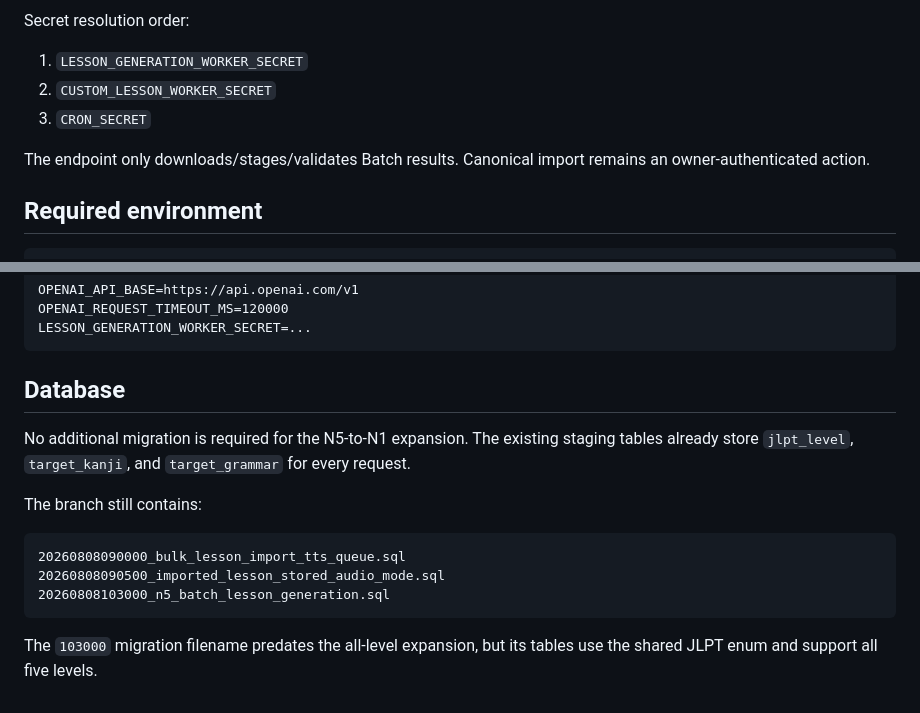
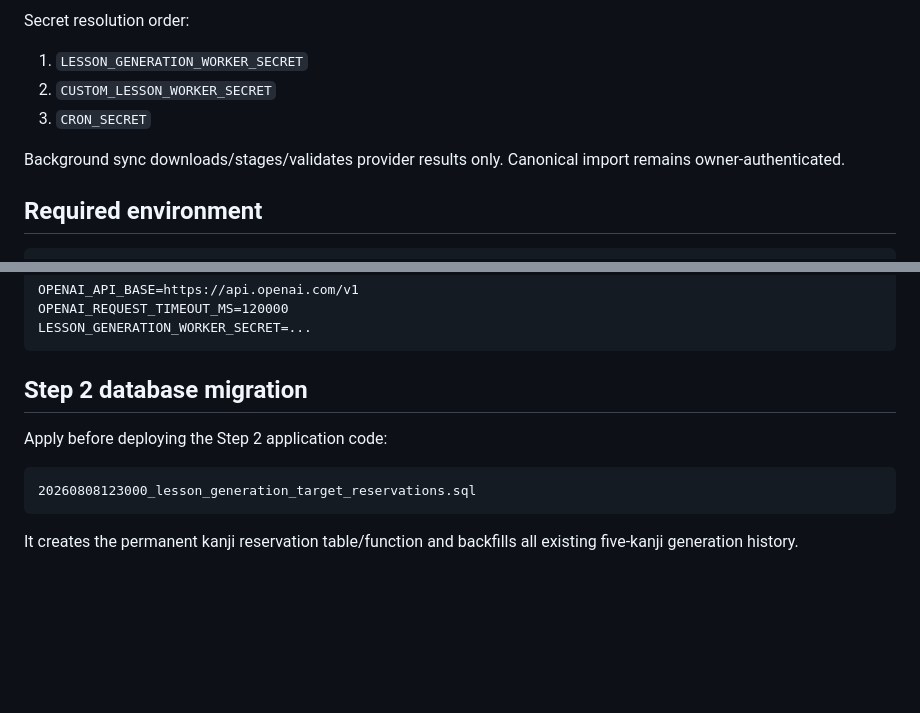
Before and after one commit to Logan17de/Language-Learning-App, a Markdown page: docs/n5-batch-lesson-generation.md, 2 parts joined by grey strips. Rendered like a GitHub page; blank space fills up the shorter version.

````diff
--- a/docs/n5-batch-lesson-generation.md
+++ b/docs/n5-batch-lesson-generation.md
@@ -123,7 +172,7 @@ Secret resolution order:
 2. `CUSTOM_LESSON_WORKER_SECRET`
 3. `CRON_SECRET`
 
-The endpoint only downloads/stages/validates Batch results. Canonical import remains an owner-authenticated action.
+Background sync downloads/stages/validates provider results only. Canonical import remains owner-authenticated.
 
 ## Required environment
 
@@ -142,16 +191,12 @@ OPENAI_REQUEST_TIMEOUT_MS=120000
 LESSON_GENERATION_WORKER_SECRET=...
 ```
 
-## Database
+## Step 2 database migration
 
-No additional migration is required for the N5-to-N1 expansion. The existing staging tables already store `jlpt_level`, `target_kanji`, and `target_grammar` for every request.
-
-The branch still contains:
+Apply before deploying the Step 2 application code:
 
 ```text
-20260808090000_bulk_lesson_import_tts_queue.sql
-20260808090500_imported_lesson_stored_audio_mode.sql
-20260808103000_n5_batch_lesson_generation.sql
+20260808123000_lesson_generation_target_reservations.sql
 ```
 
-The `103000` migration filename predates the all-level expansion, but its tables use the shared JLPT enum and support all five levels.
+It creates the permanent kanji reservation table/function and backfills all existing five-kanji generation history.
````
Also changed, not shown: other parts of docs/n5-batch-lesson-generation.md (+103 -54 lines).
